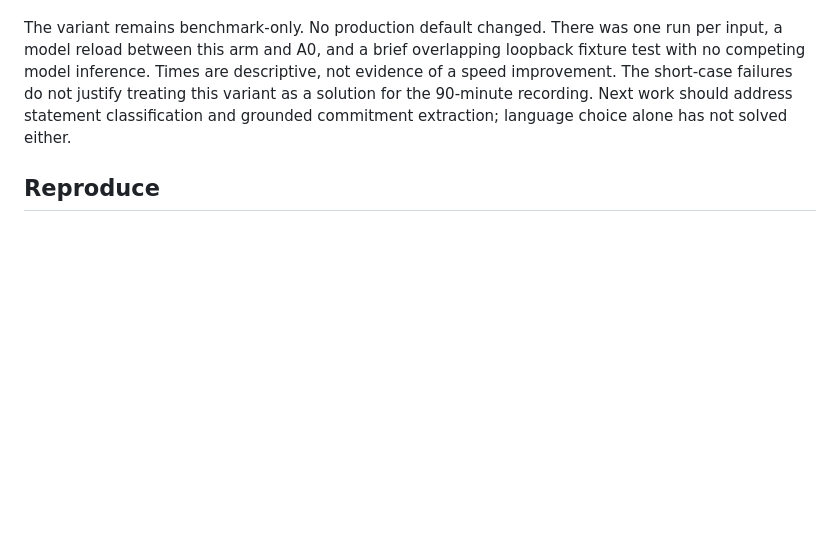
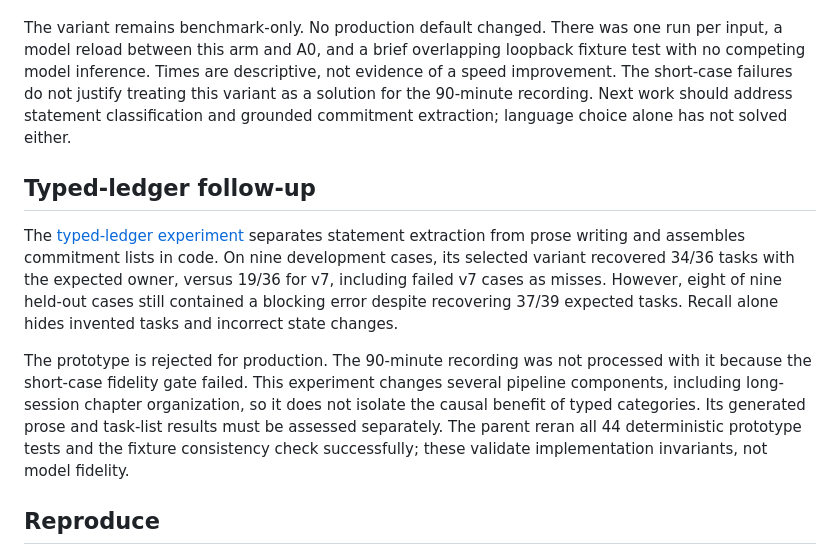
Before and after one commit to alepee/how-was-your-day, a Markdown page: docs/summary-benchmark-results.md, the part around the change. Drawn GitHub-style; blank space fills up the shorter version.

Commit message:
docs: record typed ledger rejection and validation

```diff
--- a/docs/summary-benchmark-results.md
+++ b/docs/summary-benchmark-results.md
@@ -111,6 +111,12 @@ All intermediate extractions were in English. Two final reports ignored the Fren
 
 The variant remains benchmark-only. No production default changed. There was one run per input, a model reload between this arm and A0, and a brief overlapping loopback fixture test with no competing model inference. Times are descriptive, not evidence of a speed improvement. The short-case failures do not justify treating this variant as a solution for the 90-minute recording. Next work should address statement classification and grounded commitment extraction; language choice alone has not solved either.
 
+## Typed-ledger follow-up
+
+The [typed-ledger experiment](summary-ledger-experiment.md) separates statement extraction from prose writing and assembles commitment lists in code. On nine development cases, its selected variant recovered 34/36 tasks with the expected owner, versus 19/36 for v7, including failed v7 cases as misses. However, eight of nine held-out cases still contained a blocking error despite recovering 37/39 expected tasks. Recall alone hides invented tasks and incorrect state changes.
+
+The prototype is rejected for production. The 90-minute recording was not processed with it because the short-case fidelity gate failed. This experiment changes several pipeline components, including long-session chapter organization, so it does not isolate the causal benefit of typed categories. Its generated prose and task-list results must be assessed separately. The parent reran all 44 deterministic prototype tests and the fixture consistency check successfully; these validate implementation invariants, not model fidelity.
+
 ## Reproduce
 
 Use [the benchmark harness and procedure](summary-benchmark.md). Run each candidate with a fresh output directory and the same fixtures. Preserve model metadata, workflow version, memory samples and the manual review. Do not publish private recordings or their generated summaries with the results.
```
